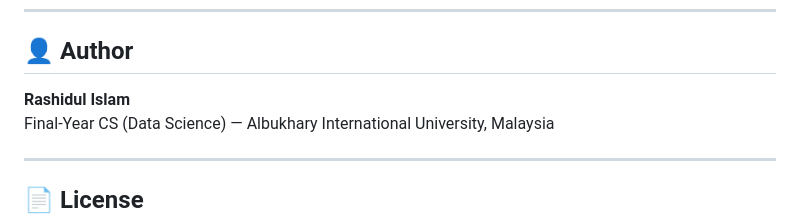
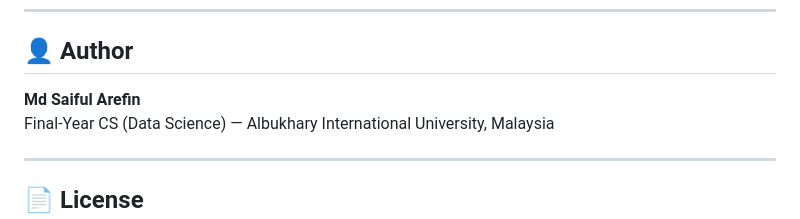
Before and after one commit to Arefin-Saiful/Automated-Billing-Extraction-System, a Markdown page: README.md, the part around the change. GitHub-like rendering.

```diff
--- a/README.md
+++ b/README.md
@@ -167,7 +167,7 @@ Install **ODBC Driver 17 (or 18)** for SQL Server and verify your connection str
 ---
 
 ## 👤 Author
-**Rashidul Islam**
+**Md Saiful Arefin**
 Final-Year CS (Data Science) — Albukhary International University, Malaysia
 
 ---
```
